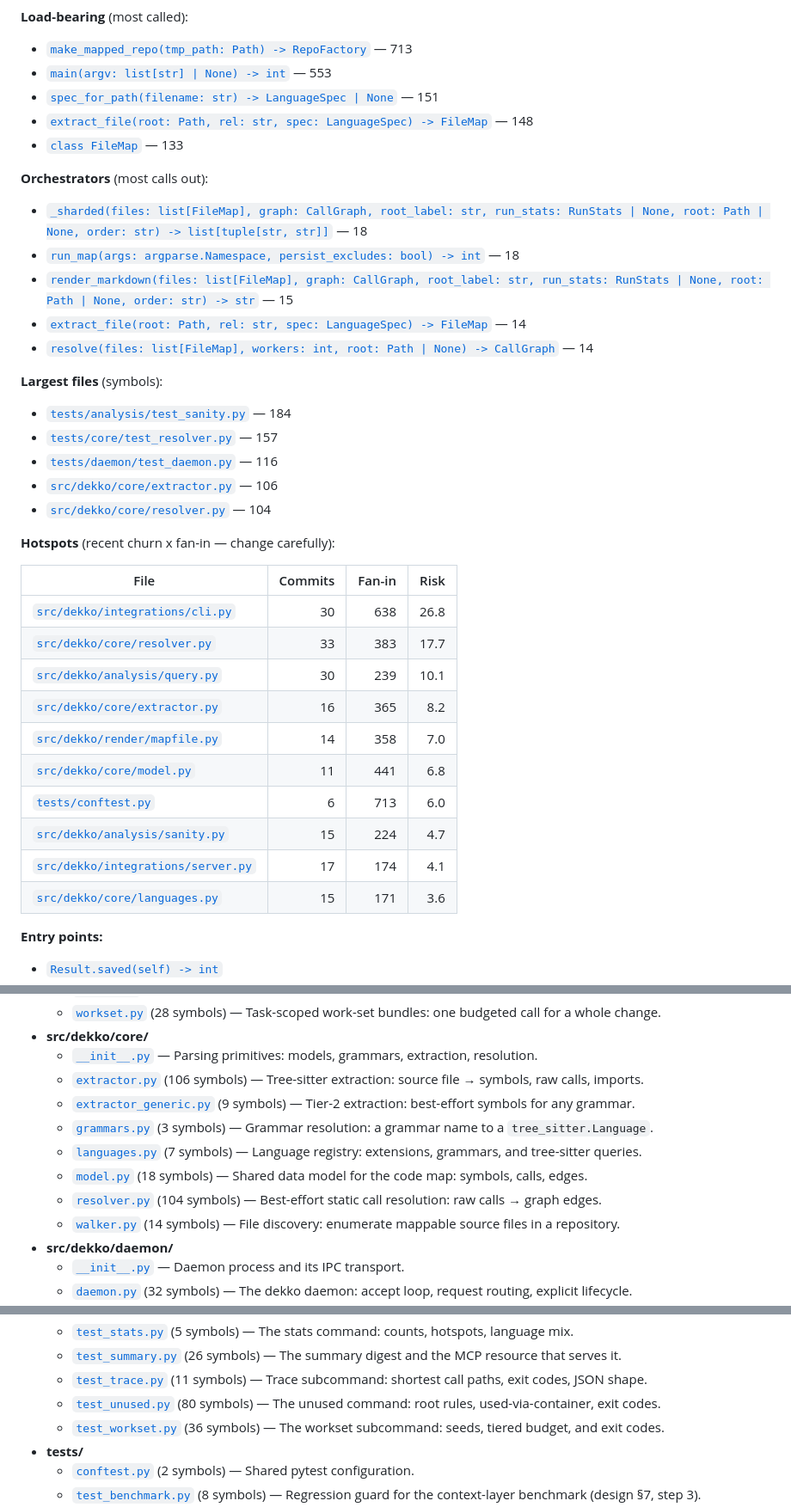
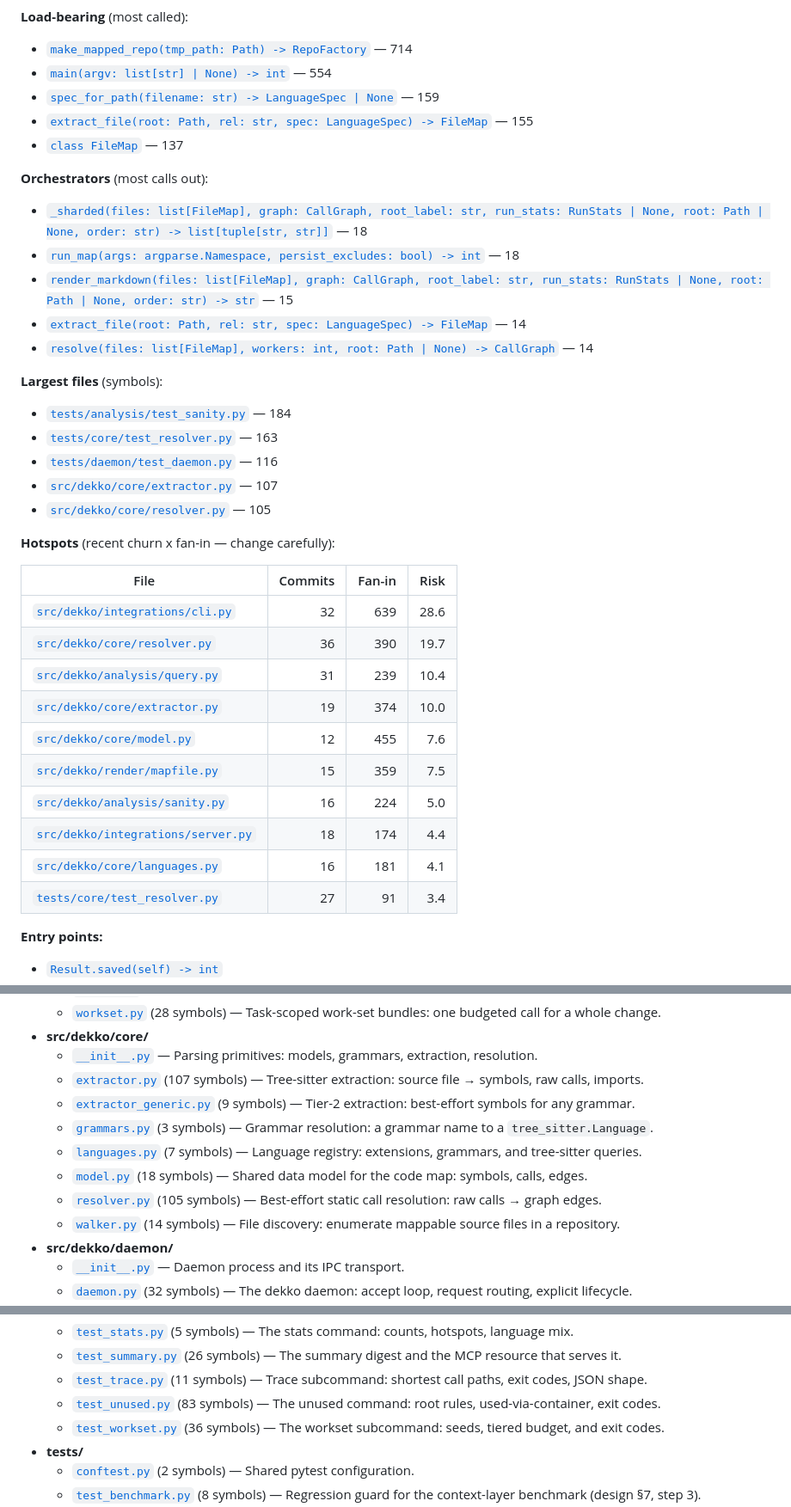
Before and after one commit to aahlijia/dekko, a Markdown page: .dekko/MAP.md, 3 parts joined by grey strips. Shown at 86% size. Drawn GitHub-style; folded sections open.

```diff
--- a/.dekko/MAP.md
+++ b/.dekko/MAP.md
@@ -648,11 +652,11 @@ flowchart LR
 
 **Load-bearing** (most called):
 
-- [`make_mapped_repo(tmp_path: Path) -> RepoFactory`](map/tests.md#tests-conftest-py-make-mapped-repo) — 713
-- [`main(argv: list[str] | None) -> int`](map/src-dekko-integrations.md#src-dekko-integrations-cli-py-main) — 553
-- [`spec_for_path(filename: str) -> LanguageSpec | None`](map/src-dekko-core.md#src-dekko-core-languages-py-spec-for-path) — 151
-- [`extract_file(root: Path, rel: str, spec: LanguageSpec) -> FileMap`](map/src-dekko-core.md#src-dekko-core-extractor-py-extract-file) — 148
-- [`class FileMap`](map/src-dekko-core.md#src-dekko-core-model-py-filemap) — 133
+- [`make_mapped_repo(tmp_path: Path) -> RepoFactory`](map/tests.md#tests-conftest-py-make-mapped-repo) — 714
+- [`main(argv: list[str] | None) -> int`](map/src-dekko-integrations.md#src-dekko-integrations-cli-py-main) — 554
+- [`spec_for_path(filename: str) -> LanguageSpec | None`](map/src-dekko-core.md#src-dekko-core-languages-py-spec-for-path) — 159
+- [`extract_file(root: Path, rel: str, spec: LanguageSpec) -> FileMap`](map/src-dekko-core.md#src-dekko-core-extractor-py-extract-file) — 155
+- [`class FileMap`](map/src-dekko-core.md#src-dekko-core-model-py-filemap) — 137
 
 **Orchestrators** (most calls out):
 
@@ -665,25 +669,25 @@ flowchart LR
 **Largest files** (symbols):
 
 - [`tests/analysis/test_sanity.py`](map/tests-analysis.md#tests-analysis-test-sanity-py) — 184
-- [`tests/core/test_resolver.py`](map/tests-core.md#tests-core-test-resolver-py) — 157
+- [`tests/core/test_resolver.py`](map/tests-core.md#tests-core-test-resolver-py) — 163
 - [`tests/daemon/test_daemon.py`](map/tests-daemon.md#tests-daemon-test-daemon-py) — 116
-- [`src/dekko/core/extractor.py`](map/src-dekko-core.md#src-dekko-core-extractor-py) — 106
-- [`src/dekko/core/resolver.py`](map/src-dekko-core.md#src-dekko-core-resolver-py) — 104
+- [`src/dekko/core/extractor.py`](map/src-dekko-core.md#src-dekko-core-extractor-py) — 107
+- [`src/dekko/core/resolver.py`](map/src-dekko-core.md#src-dekko-core-resolver-py) — 105
 
 **Hotspots** (recent churn x fan-in — change carefully):
 
 | File | Commits | Fan-in | Risk |
 |---|--:|--:|--:|
-| [`src/dekko/integrations/cli.py`](map/src-dekko-integrations.md#src-dekko-integrations-cli-py) | 30 | 638 | 26.8 |
-| [`src/dekko/core/resolver.py`](map/src-dekko-core.md#src-dekko-core-resolver-py) | 33 | 383 | 17.7 |
-| [`src/dekko/analysis/query.py`](map/src-dekko-analysis.md#src-dekko-analysis-query-py) | 30 | 239 | 10.1 |
-| [`src/dekko/core/extractor.py`](map/src-dekko-core.md#src-dekko-core-extractor-py) | 16 | 365 | 8.2 |
-| [`src/dekko/render/mapfile.py`](map/src-dekko-render.md#src-dekko-render-mapfile-py) | 14 | 358 | 7.0 |
-| [`src/dekko/core/model.py`](map/src-dekko-core.md#src-dekko-core-model-py) | 11 | 441 | 6.8 |
-| [`tests/conftest.py`](map/tests.md#tests-conftest-py) | 6 | 713 | 6.0 |
-| [`src/dekko/analysis/sanity.py`](map/src-dekko-analysis.md#src-dekko-analysis-sanity-py) | 15 | 224 | 4.7 |
-| [`src/dekko/integrations/server.py`](map/src-dekko-integrations.md#src-dekko-integrations-server-py) | 17 | 174 | 4.1 |
-| [`src/dekko/core/languages.py`](map/src-dekko-core.md#src-dekko-core-languages-py) | 15 | 171 | 3.6 |
+| [`src/dekko/integrations/cli.py`](map/src-dekko-integrations.md#src-dekko-integrations-cli-py) | 32 | 639 | 28.6 |
+| [`src/dekko/core/resolver.py`](map/src-dekko-core.md#src-dekko-core-resolver-py) | 36 | 390 | 19.7 |
+| [`src/dekko/analysis/query.py`](map/src-dekko-analysis.md#src-dekko-analysis-query-py) | 31 | 239 | 10.4 |
+| [`src/dekko/core/extractor.py`](map/src-dekko-core.md#src-dekko-core-extractor-py) | 19 | 374 | 10.0 |
+| [`src/dekko/core/model.py`](map/src-dekko-core.md#src-dekko-core-model-py) | 12 | 455 | 7.6 |
+| [`src/dekko/render/mapfile.py`](map/src-dekko-render.md#src-dekko-render-mapfile-py) | 15 | 359 | 7.5 |
+| [`src/dekko/analysis/sanity.py`](map/src-dekko-analysis.md#src-dekko-analysis-sanity-py) | 16 | 224 | 5.0 |
+| [`src/dekko/integrations/server.py`](map/src-dekko-integrations.md#src-dekko-integrations-server-py) | 18 | 174 | 4.4 |
+| [`src/dekko/core/languages.py`](map/src-dekko-core.md#src-dekko-core-languages-py) | 16 | 181 | 4.1 |
+| [`tests/core/test_resolver.py`](map/tests-core.md#tests-core-test-resolver-py) | 27 | 91 | 3.4 |
 
 **Entry points:**
 
@@ -729,12 +733,12 @@ flowchart LR
   - [`workset.py`](map/src-dekko-analysis.md#src-dekko-analysis-workset-py) (28 symbols) — Task-scoped work-set bundles: one budgeted call for a whole change.
 - **src/dekko/core/**
   - [`__init__.py`](map/src-dekko-core.md#src-dekko-core-init-py) — Parsing primitives: models, grammars, extraction, resolution.
-  - [`extractor.py`](map/src-dekko-core.md#src-dekko-core-extractor-py) (106 symbols) — Tree-sitter extraction: source file → symbols, raw calls, imports.
+  - [`extractor.py`](map/src-dekko-core.md#src-dekko-core-extractor-py) (107 symbols) — Tree-sitter extraction: source file → symbols, raw calls, imports.
   - [`extractor_generic.py`](map/src-dekko-core.md#src-dekko-core-extractor-generic-py) (9 symbols) — Tier-2 extraction: best-effort symbols for any grammar.
   - [`grammars.py`](map/src-dekko-core.md#src-dekko-core-grammars-py) (3 symbols) — Grammar resolution: a grammar name to a ``tree_sitter.Language``.
   - [`languages.py`](map/src-dekko-core.md#src-dekko-core-languages-py) (7 symbols) — Language registry: extensions, grammars, and tree-sitter queries.
   - [`model.py`](map/src-dekko-core.md#src-dekko-core-model-py) (18 symbols) — Shared data model for the code map: symbols, calls, edges.
-  - [`resolver.py`](map/src-dekko-core.md#src-dekko-core-resolver-py) (104 symbols) — Best-effort static call resolution: raw calls → graph edges.
+  - [`resolver.py`](map/src-dekko-core.md#src-dekko-core-resolver-py) (105 symbols) — Best-effort static call resolution: raw calls → graph edges.
   - [`walker.py`](map/src-dekko-core.md#src-dekko-core-walker-py) (14 symbols) — File discovery: enumerate mappable source files in a repository.
 - **src/dekko/daemon/**
   - [`__init__.py`](map/src-dekko-daemon.md#src-dekko-daemon-init-py) — Daemon process and its IPC transport.
@@ -790,7 +794,7 @@ flowchart LR
   - [`test_stats.py`](map/tests-analysis.md#tests-analysis-test-stats-py) (5 symbols) — The stats command: counts, hotspots, language mix.
   - [`test_summary.py`](map/tests-analysis.md#tests-analysis-test-summary-py) (26 symbols) — The summary digest and the MCP resource that serves it.
   - [`test_trace.py`](map/tests-analysis.md#tests-analysis-test-trace-py) (11 symbols) — Trace subcommand: shortest call paths, exit codes, JSON shape.
-  - [`test_unused.py`](map/tests-analysis.md#tests-analysis-test-unused-py) (80 symbols) — The unused command: root rules, used-via-container, exit codes.
+  - [`test_unused.py`](map/tests-analysis.md#tests-analysis-test-unused-py) (83 symbols) — The unused command: root rules, used-via-container, exit codes.
   - [`test_workset.py`](map/tests-analysis.md#tests-analysis-test-workset-py) (36 symbols) — The workset subcommand: seeds, tiered budget, and exit codes.
 - **tests/**
   - [`conftest.py`](map/tests.md#tests-conftest-py) (2 symbols) — Shared pytest configuration.
```
Also changed, not shown: other parts of .dekko/MAP.md (+19 -15 lines), README.md (+23 -2 lines), assets/demo.gif (added), 3 other files.
